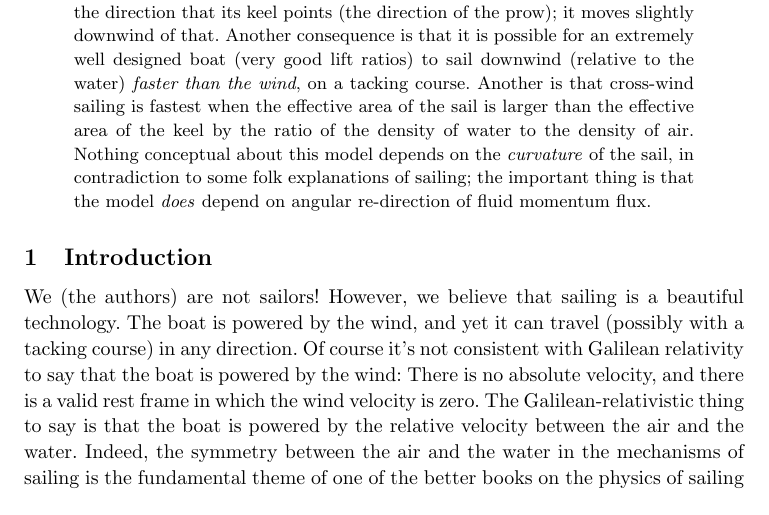
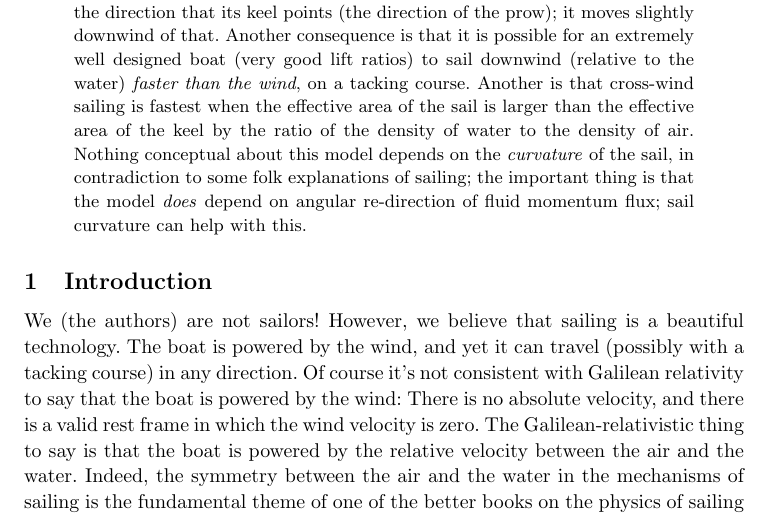
Before and after one commit to davidwhogg/Sailing, a LaTeX paper (paper/main.tex): part of page 1 of 16, cut so that both start at the same text. Compiled offline with pdfLaTeX.

Commit message:
Updates from Overleaf

```diff
--- a/paper/main.tex
+++ b/paper/main.tex
@@ -105,7 +105,7 @@ A simple momentum-transport model for sailing}
     One consequence of this model is that a sailboat does not move (relative to the water) precisely in the direction that its keel points (the direction of the prow); it moves slightly downwind of that.
     Another consequence is that it is possible for an extremely well designed boat (very good lift ratios) to sail downwind (relative to the water) \emph{faster than the wind}, on a tacking course.
     Another is that cross-wind sailing is fastest when the effective area of the sail is larger than the effective area of the keel by the ratio of the density of water to the density of air.
-    Nothing conceptual about this model depends on the \emph{curvature} of the sail, in contradiction to some folk explanations of sailing; the important thing is that the model \emph{does} depend on angular re-direction of fluid momentum flux.
+    Nothing conceptual about this model depends on the \emph{curvature} of the sail, in contradiction to some folk explanations of sailing; the important thing is that the model \emph{does} depend on angular re-direction of fluid momentum flux; sail curvature can help with this.
 \end{abstract}
 
 \section{Introduction}\label{sec:intro}
```
